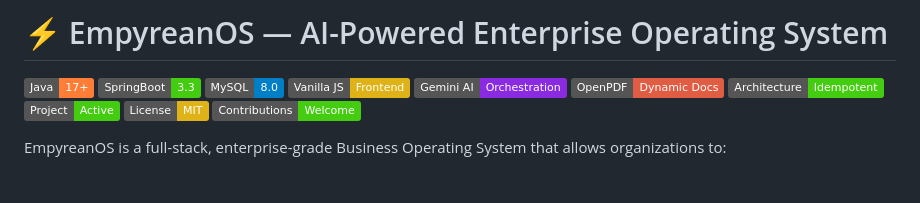
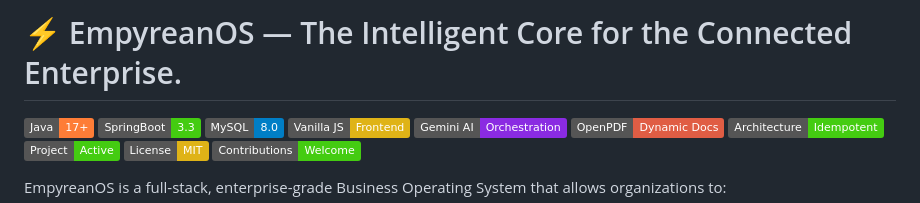
Before and after one commit to arshdeepsarsh/EmpyreanOS, a Markdown page: README.md, the part around the change. Drawn GitHub-style; badges without logos; blank space fills up the shorter version.

```diff
--- a/README.md
+++ b/README.md
@@ -1,4 +1,4 @@
-# ⚡ EmpyreanOS — AI-Powered Enterprise Operating System
+# ⚡ EmpyreanOS — The Intelligent Core for the Connected Enterprise.
 
 ![Java](https://img.shields.io/badge/Java-17%2B-orange?logo=java)
 ![Spring Boot](https://img.shields.io/badge/SpringBoot-3.3-brightgreen?logo=springboot)
```
